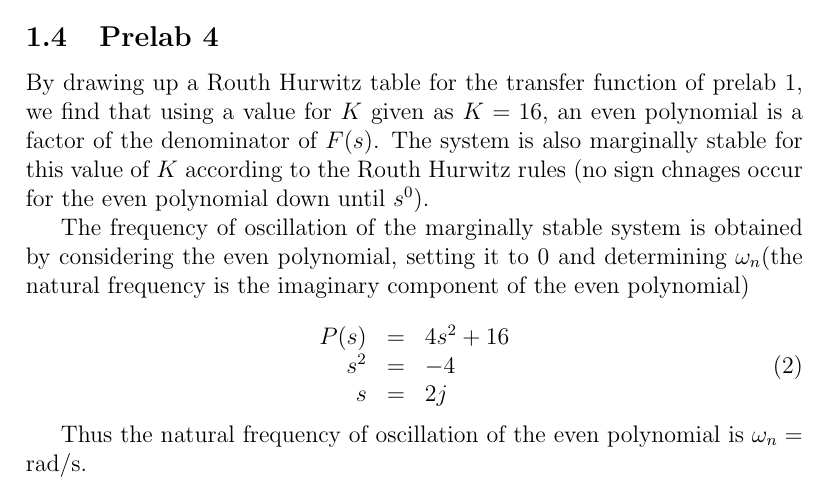
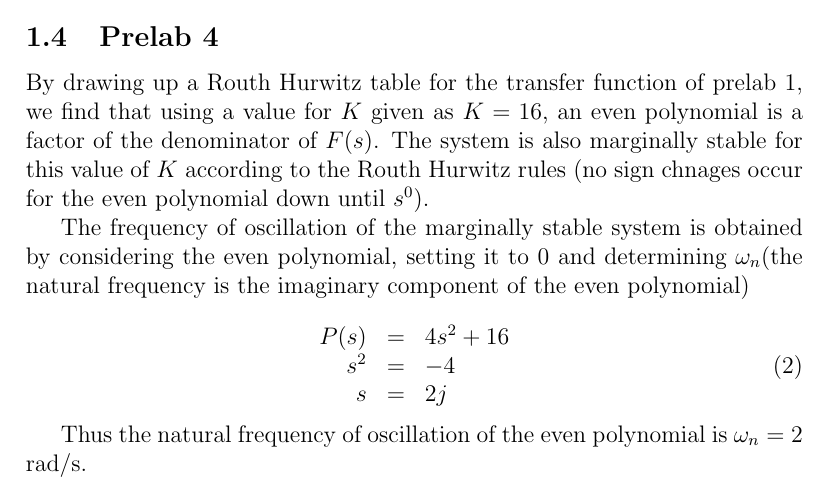
Before and after one commit to rdbruyn/BHS-reports, a LaTeX document (Prac 6/Prac_7.tex): part of page 3 of 4, cut so that both start at the same text. Compiled offline with pdfLaTeX.

Commit message:
fixed missing value

```diff
--- a/Prac 6/Prac_7.tex
+++ b/Prac 6/Prac_7.tex
@@ -70,7 +70,7 @@
 			\end{array}
 		\end{equation}
 
-		Thus the natural frequency of oscillation of the even polynomial is $\omega_n = $ rad/s.
+		Thus the natural frequency of oscillation of the even polynomial is $\omega_n = 2$ rad/s.
 
 		% subsection prelab_4 (end)
 	% section prelab (end)
```
